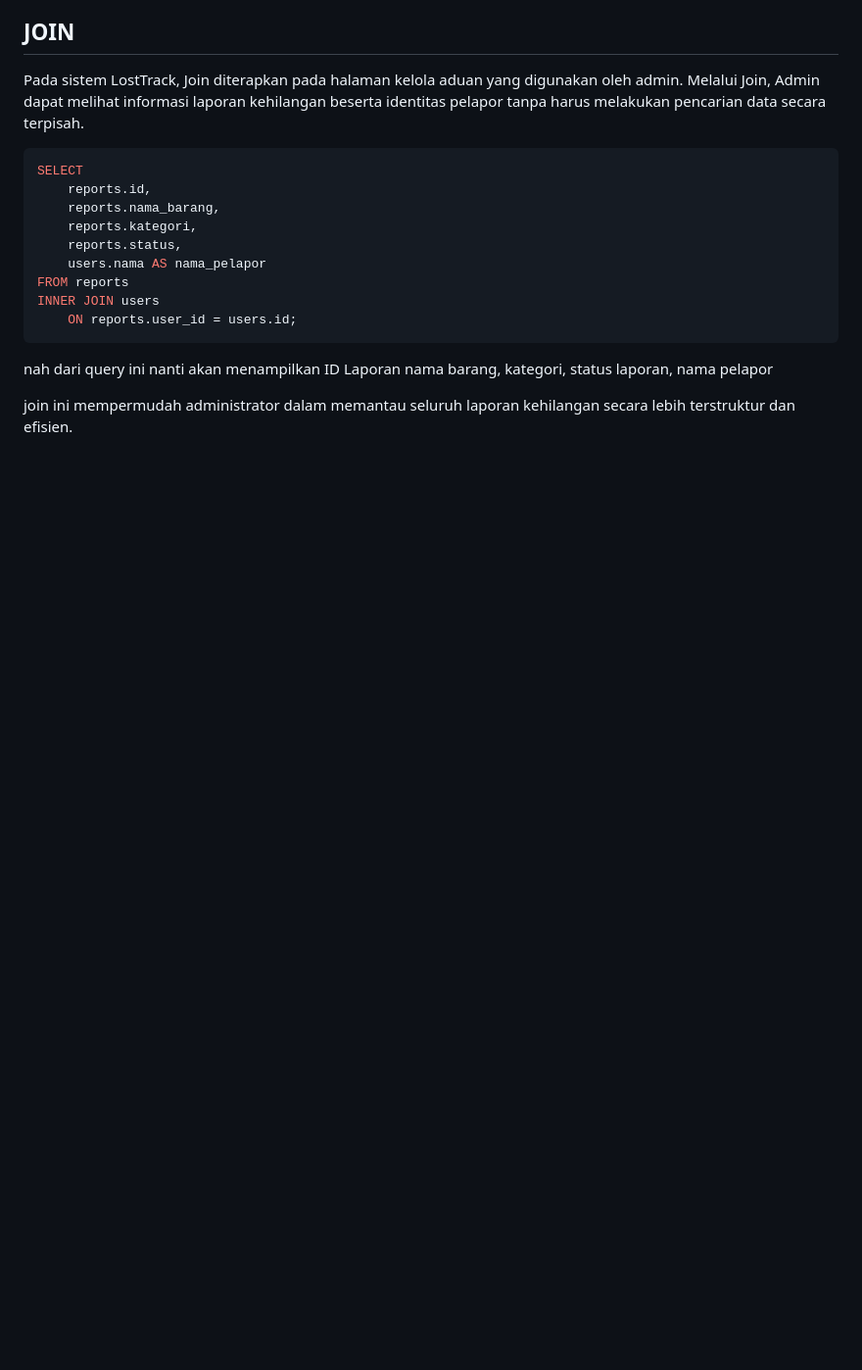
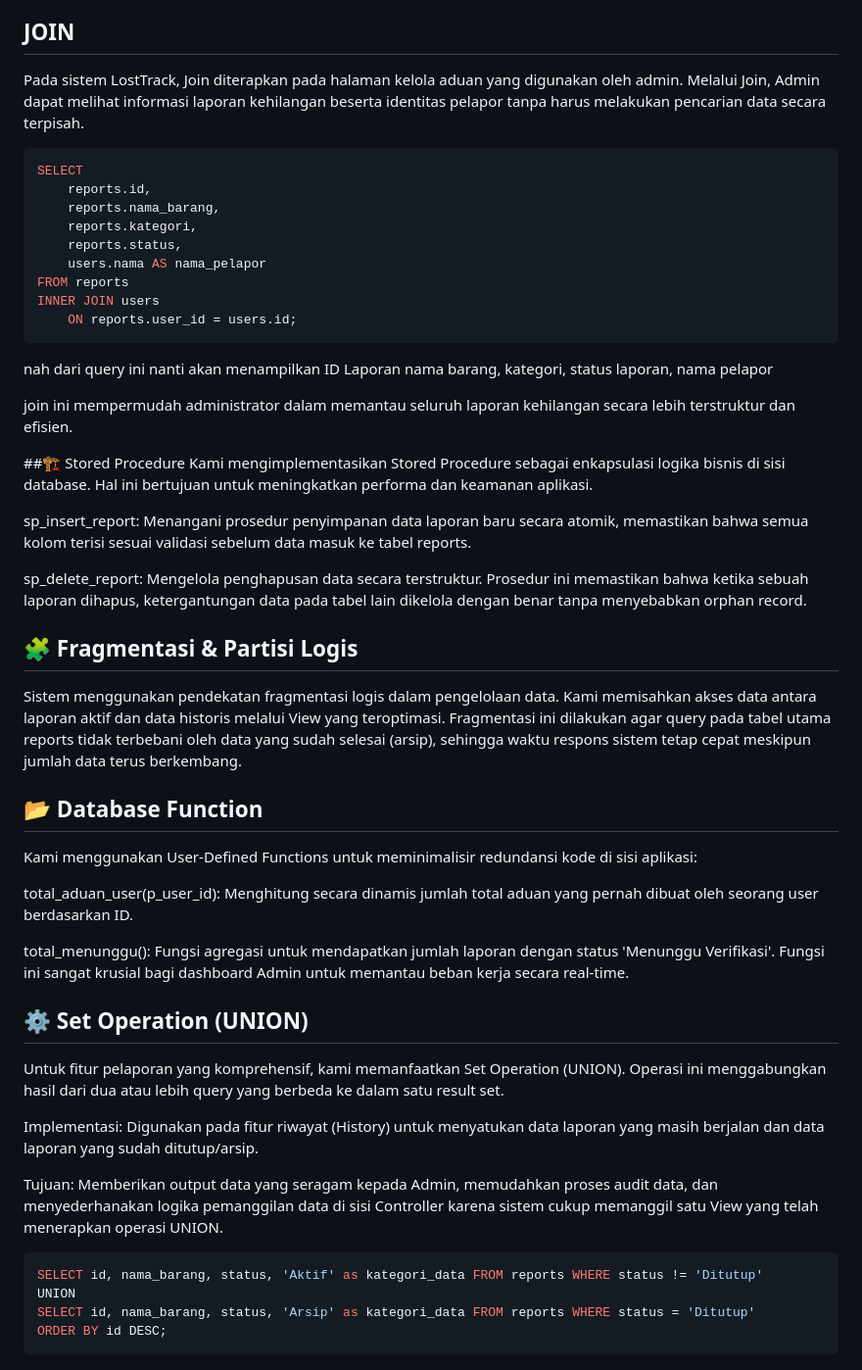
Before and after one commit to annisasyifahakim13/PDT, a Markdown page: README.md, the part around the change. Shown at 98% size. Drawn GitHub-style; blank space fills up the shorter version.

Commit message:
Update README.md with database management details
Added sections on Stored Procedures, Fragmentation, Database Functions, and Set Operations to enhance documentation.

````diff
--- a/README.md
+++ b/README.md
@@ -151,3 +151,34 @@ nah dari query ini nanti akan menampilkan ID Laporan
 nama barang, kategori, status laporan, nama pelapor
 
 join ini mempermudah administrator dalam memantau seluruh laporan kehilangan secara lebih terstruktur dan efisien.
+
+##🏗️ Stored Procedure
+Kami mengimplementasikan Stored Procedure sebagai enkapsulasi logika bisnis di sisi database. Hal ini bertujuan untuk meningkatkan performa dan keamanan aplikasi.
+
+sp_insert_report: Menangani prosedur penyimpanan data laporan baru secara atomik, memastikan bahwa semua kolom terisi sesuai validasi sebelum data masuk ke tabel reports.
+
+sp_delete_report: Mengelola penghapusan data secara terstruktur. Prosedur ini memastikan bahwa ketika sebuah laporan dihapus, ketergantungan data pada tabel lain dikelola dengan benar tanpa menyebabkan orphan record.
+
+## 🧩 Fragmentasi & Partisi Logis
+Sistem menggunakan pendekatan fragmentasi logis dalam pengelolaan data. Kami memisahkan akses data antara laporan aktif dan data historis melalui View yang teroptimasi. Fragmentasi ini dilakukan agar query pada tabel utama reports tidak terbebani oleh data yang sudah selesai (arsip), sehingga waktu respons sistem tetap cepat meskipun jumlah data terus berkembang.
+
+## 📂 Database Function
+Kami menggunakan User-Defined Functions untuk meminimalisir redundansi kode di sisi aplikasi:
+
+total_aduan_user(p_user_id): Menghitung secara dinamis jumlah total aduan yang pernah dibuat oleh seorang user berdasarkan ID.
+
+total_menunggu(): Fungsi agregasi untuk mendapatkan jumlah laporan dengan status 'Menunggu Verifikasi'. Fungsi ini sangat krusial bagi dashboard Admin untuk memantau beban kerja secara real-time.
+
+## ⚙️ Set Operation (UNION)
+Untuk fitur pelaporan yang komprehensif, kami memanfaatkan Set Operation (UNION). Operasi ini menggabungkan hasil dari dua atau lebih query yang berbeda ke dalam satu result set.
+
+Implementasi: Digunakan pada fitur riwayat (History) untuk menyatukan data laporan yang masih berjalan dan data laporan yang sudah ditutup/arsip.
+
+Tujuan: Memberikan output data yang seragam kepada Admin, memudahkan proses audit data, dan menyederhanakan logika pemanggilan data di sisi Controller karena sistem cukup memanggil satu View yang telah menerapkan operasi UNION.
+
+```sql
+SELECT id, nama_barang, status, 'Aktif' as kategori_data FROM reports WHERE status != 'Ditutup'
+UNION
+SELECT id, nama_barang, status, 'Arsip' as kategori_data FROM reports WHERE status = 'Ditutup'
+ORDER BY id DESC;
+```
````
